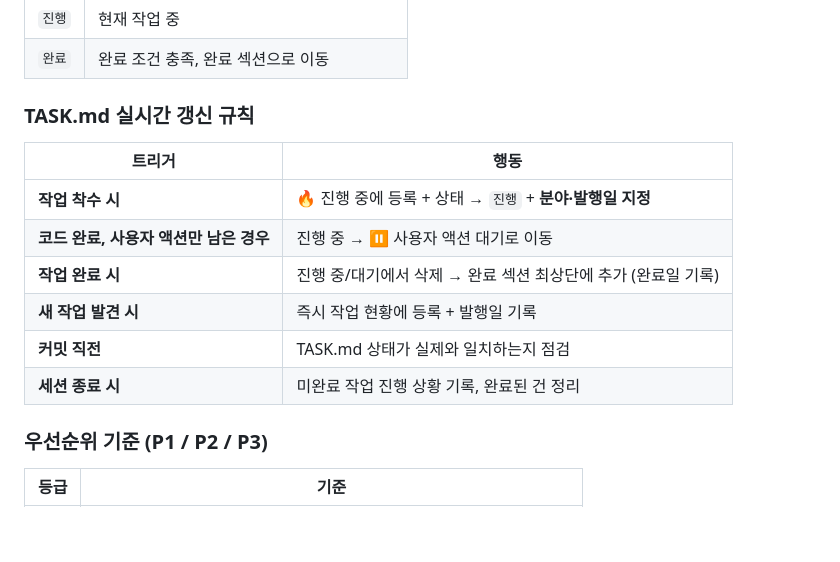
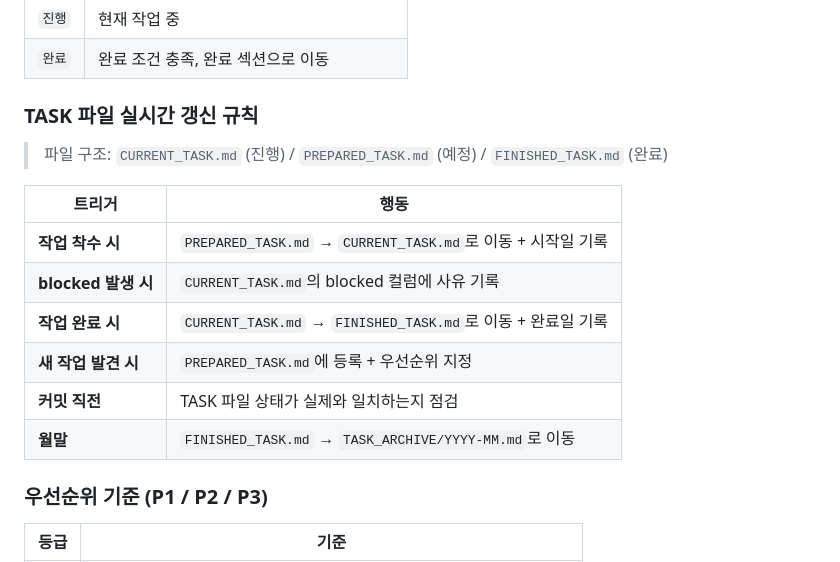
Before and after one commit to hwanginhyeok/stock, a Markdown page: .claude/rules/workflow.md, the part around the change. GitHub-like rendering; blank space fills up the shorter version.

```diff
--- a/.claude/rules/workflow.md
+++ b/.claude/rules/workflow.md
@@ -61,16 +61,18 @@
 | `진행` | 현재 작업 중 |
 | `완료` | 완료 조건 충족, 완료 섹션으로 이동 |
 
-### TASK.md 실시간 갱신 규칙
+### TASK 파일 실시간 갱신 규칙
+
+> 파일 구조: `CURRENT_TASK.md` (진행) / `PREPARED_TASK.md` (예정) / `FINISHED_TASK.md` (완료)
 
 | 트리거 | 행동 |
 |--------|------|
-| **작업 착수 시** | 🔥 진행 중에 등록 + 상태 → `진행` + **분야·발행일 지정** |
-| **코드 완료, 사용자 액션만 남은 경우** | 진행 중 → ⏸️ 사용자 액션 대기로 이동 |
-| **작업 완료 시** | 진행 중/대기에서 삭제 → 완료 섹션 최상단에 추가 (완료일 기록) |
-| **새 작업 발견 시** | 즉시 작업 현황에 등록 + 발행일 기록 |
-| **커밋 직전** | TASK.md 상태가 실제와 일치하는지 점검 |
-| **세션 종료 시** | 미완료 작업 진행 상황 기록, 완료된 건 정리 |
+| **작업 착수 시** | `PREPARED_TASK.md` → `CURRENT_TASK.md`로 이동 + 시작일 기록 |
+| **blocked 발생 시** | `CURRENT_TASK.md`의 blocked 컬럼에 사유 기록 |
+| **작업 완료 시** | `CURRENT_TASK.md` → `FINISHED_TASK.md`로 이동 + 완료일 기록 |
+| **새 작업 발견 시** | `PREPARED_TASK.md`에 등록 + 우선순위 지정 |
+| **커밋 직전** | TASK 파일 상태가 실제와 일치하는지 점검 |
+| **월말** | `FINISHED_TASK.md` → `TASK_ARCHIVE/YYYY-MM.md`로 이동 |
 
 ### 우선순위 기준 (P1 / P2 / P3)
 
```
Also changed, not shown: CLAUDE.md (+11 -6 lines).
